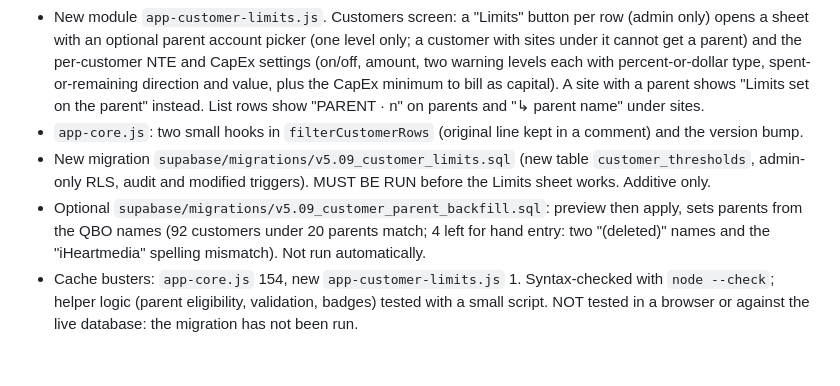
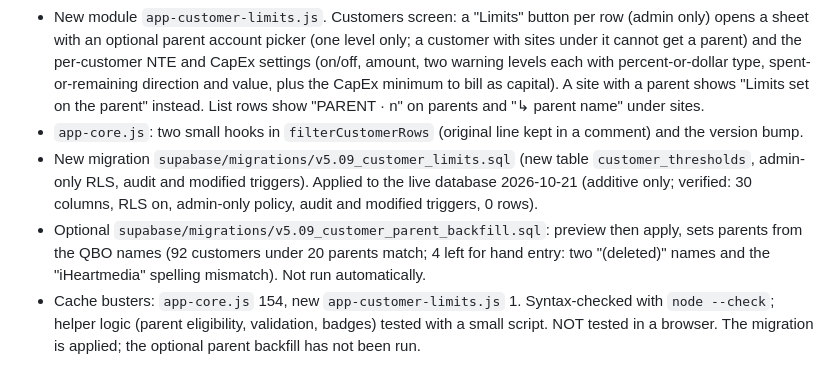
Before and after one commit to knkreb/DWO-built-app, a Markdown page: CHANGELOG.md, the part around the change. Rendered like a GitHub page.

Commit message:
v5.09: changelog notes migration applied
Co-Authored-By: Claude Sonnet 5.5 <noreply@anthropic.com>
Claude-Session: https://claude.ai/code/session_01VYMSMuvva4hpBQpNNDEjNq

```diff
--- a/CHANGELOG.md
+++ b/CHANGELOG.md
@@ -133,6 +133,6 @@ DWO is now Dynamiq Work Order. See `docs/specs/dynamiq-rebrand.md`.
 - Diagnosed first: `customers.parent_customer_id` (self-referencing FK) already existed but was unused (0 rows set, no code read it), so no new parent column. 96 active customers have QBO "Parent:Child" names.
 - New module `app-customer-limits.js`. Customers screen: a "Limits" button per row (admin only) opens a sheet with an optional parent account picker (one level only; a customer with sites under it cannot get a parent) and the per-customer NTE and CapEx settings (on/off, amount, two warning levels each with percent-or-dollar type, spent-or-remaining direction and value, plus the CapEx minimum to bill as capital). A site with a parent shows "Limits set on the parent" instead. List rows show "PARENT · n" on parents and "↳ parent name" under sites.
 - `app-core.js`: two small hooks in `filterCustomerRows` (original line kept in a comment) and the version bump.
-- New migration `supabase/migrations/v5.09_customer_limits.sql` (new table `customer_thresholds`, admin-only RLS, audit and modified triggers). MUST BE RUN before the Limits sheet works. Additive only.
+- New migration `supabase/migrations/v5.09_customer_limits.sql` (new table `customer_thresholds`, admin-only RLS, audit and modified triggers). Applied to the live database 2026-10-21 (additive only; verified: 30 columns, RLS on, admin-only policy, audit and modified triggers, 0 rows).
 - Optional `supabase/migrations/v5.09_customer_parent_backfill.sql`: preview then apply, sets parents from the QBO names (92 customers under 20 parents match; 4 left for hand entry: two "(deleted)" names and the "iHeartmedia" spelling mismatch). Not run automatically.
-- Cache busters: `app-core.js` 154, new `app-customer-limits.js` 1. Syntax-checked with `node --check`; helper logic (parent eligibility, validation, badges) tested with a small script. NOT tested in a browser or against the live database: the migration has not been run.
+- Cache busters: `app-core.js` 154, new `app-customer-limits.js` 1. Syntax-checked with `node --check`; helper logic (parent eligibility, validation, badges) tested with a small script. NOT tested in a browser. The migration is applied; the optional parent backfill has not been run.
```
